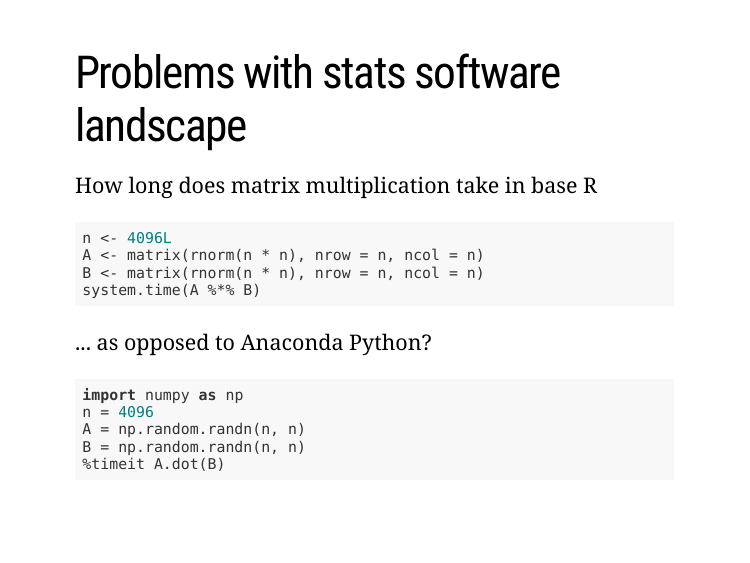
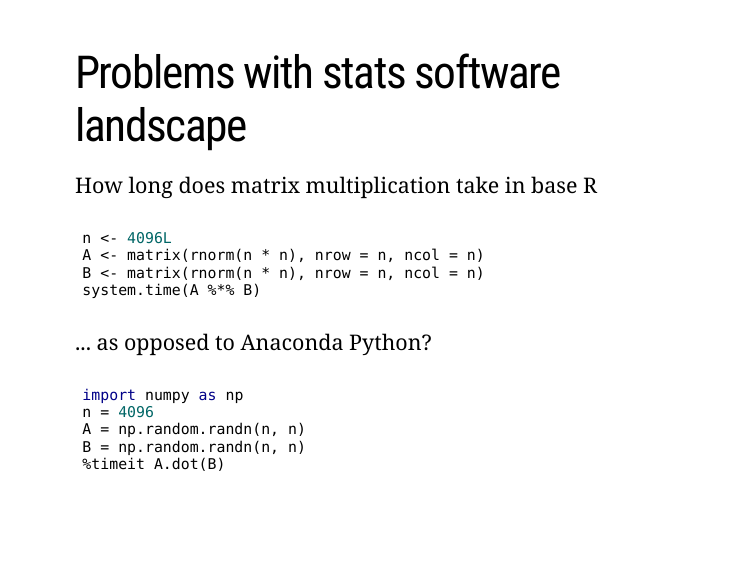
Before and after one commit to aki-nishimura/stats-comp-algo-software-2024, an R Markdown document (lecture/introduction.Rmd): page 8 of 13. Rendered offline with R 4.5, knitr and Pandoc, with nearby package versions; the slides are laid out offline by our stand-in for remark.js, each with all of its steps uncovered, in fonts that may differ from those the slides ask for, and without slide numbers, shadows or browser add-ons.

Commit message:
Change syntax highlight style: see description for other possibilities
https://github.com/gnab/remark/wiki/Configuration#highlighting
https://highlightjs.org/static/demo/

```diff
--- a/lecture/introduction.Rmd
+++ b/lecture/introduction.Rmd
@@ -8,7 +8,7 @@
     css: ["default", "default-fonts", "extra.css"]
     lib_dir: libs
     nature:
-      highlightStyle: github
+      highlightStyle: googlecode
       slideNumberFormat: "%current%"
       countIncrementalSlides: false
       beforeInit: "macros.js"
```
